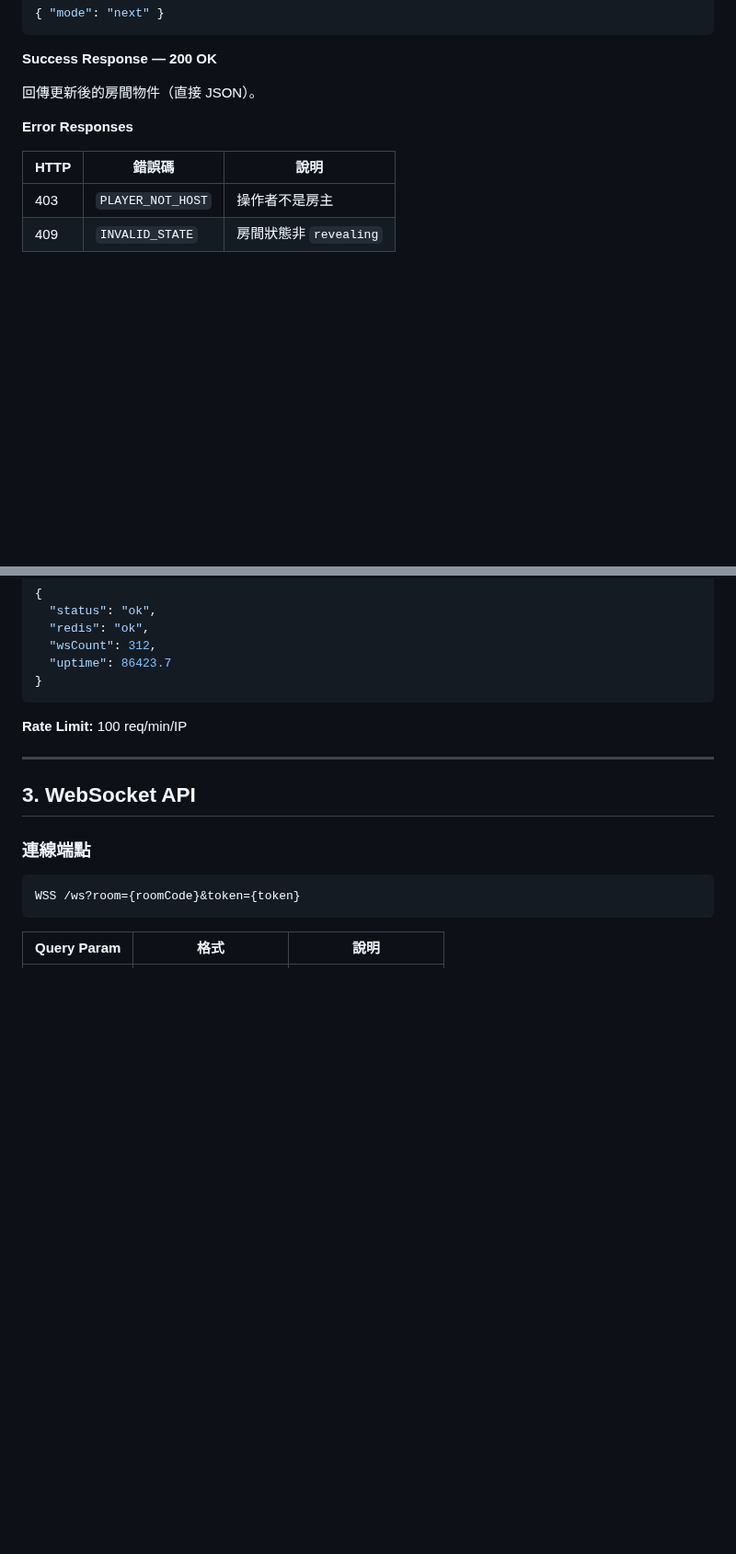
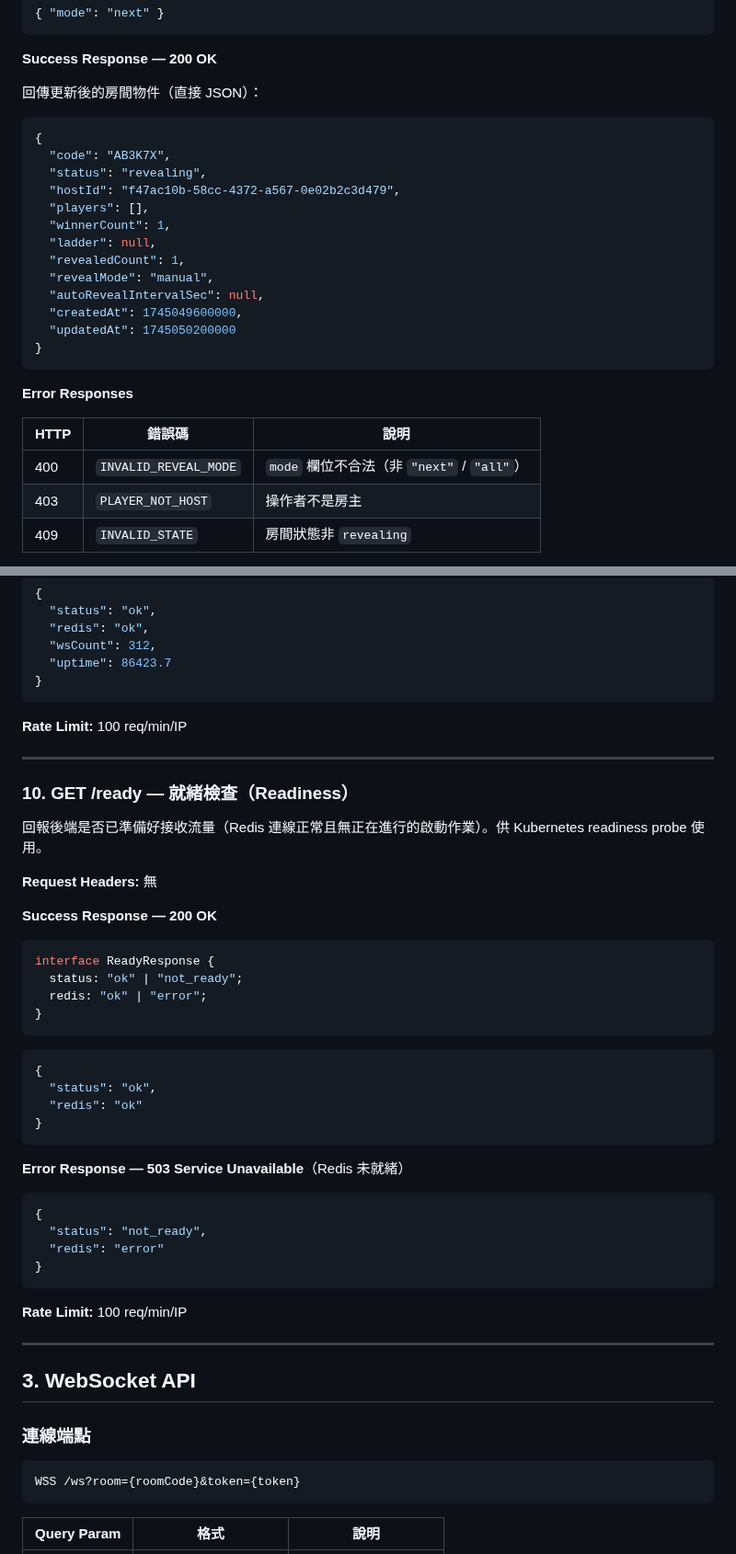
Before and after one commit to ibalasite/climb_stairs, a Markdown page: docs/API.md, 2 parts joined by grey strips. Shown at 92% size. GitHub-like rendering; blank space fills up the shorter version.

````diff
--- a/docs/API.md
+++ b/docs/API.md
@@ -384,12 +384,29 @@ interface RevealRequest {
 
 **Success Response — 200 OK**
 
-回傳更新後的房間物件（直接 JSON）。
+回傳更新後的房間物件（直接 JSON）：
+
+```json
+{
+  "code": "AB3K7X",
+  "status": "revealing",
+  "hostId": "f47ac10b-58cc-4372-a567-0e02b2c3d479",
+  "players": [],
+  "winnerCount": 1,
+  "ladder": null,
+  "revealedCount": 1,
+  "revealMode": "manual",
+  "autoRevealIntervalSec": null,
+  "createdAt": 1745049600000,
+  "updatedAt": 1745050200000
+}
+```
 
 **Error Responses**
 
 | HTTP | 錯誤碼 | 說明 |
 |------|--------|------|
+| 400 | `INVALID_REVEAL_MODE` | `mode` 欄位不合法（非 `"next"` / `"all"`） |
 | 403 | `PLAYER_NOT_HOST` | 操作者不是房主 |
 | 409 | `INVALID_STATE` | 房間狀態非 `revealing` |
 
@@ -538,6 +555,41 @@ interface HealthResponse {
   "redis": "ok",
   "wsCount": 312,
   "uptime": 86423.7
+}
+```
+
+**Rate Limit:** 100 req/min/IP
+
+---
+
+### 10. GET /ready — 就緒檢查（Readiness）
+
+回報後端是否已準備好接收流量（Redis 連線正常且無正在進行的啟動作業）。供 Kubernetes readiness probe 使用。
+
+**Request Headers:** 無
+
+**Success Response — 200 OK**
+
+```typescript
+interface ReadyResponse {
+  status: "ok" | "not_ready";
+  redis: "ok" | "error";
+}
+```
+
+```json
+{
+  "status": "ok",
+  "redis": "ok"
+}
+```
+
+**Error Response — 503 Service Unavailable**（Redis 未就緒）
+
+```json
+{
+  "status": "not_ready",
+  "redis": "error"
 }
 ```
 
````
Also changed, not shown: other parts of docs/API.md (+28 -5 lines).
